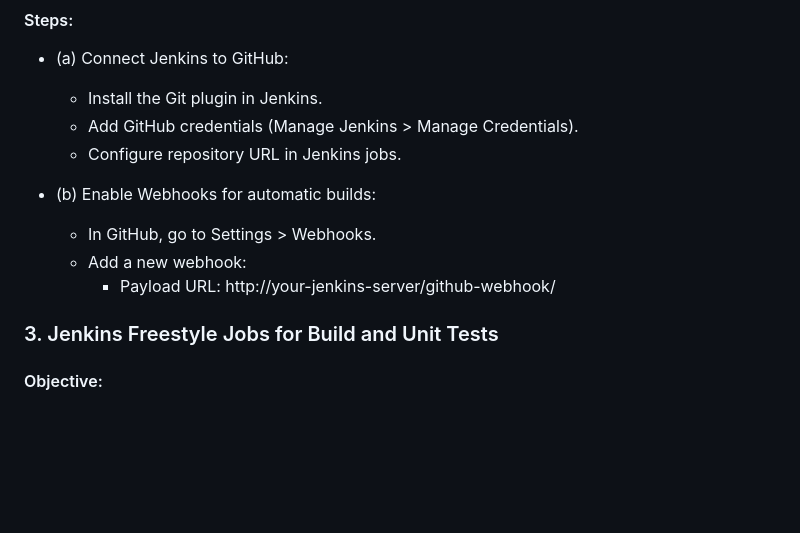
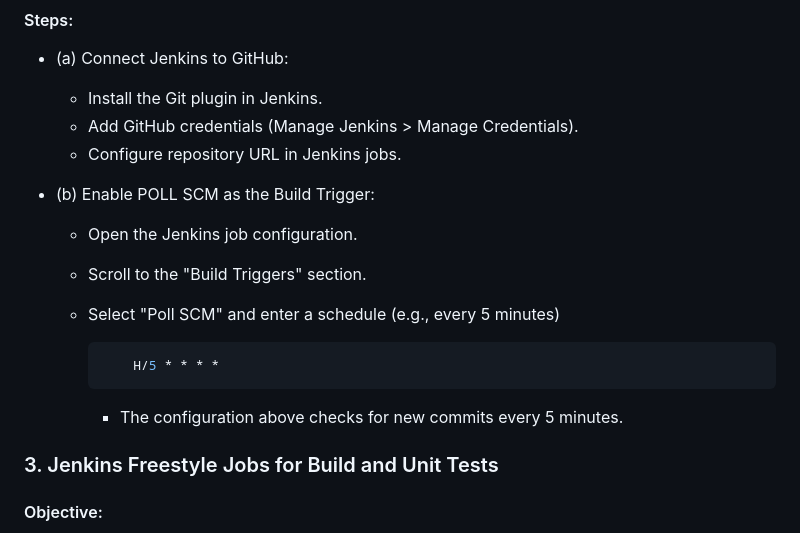
Before and after one commit to Danny-Flames/CICD-Automation-Capstone, a Markdown page: README.md, the part around the change. GitHub-like rendering; blank space fills up the shorter version.

Commit message:
Adjusted the build trigger choice

````diff
--- a/README.md
+++ b/README.md
@@ -60,10 +60,15 @@ Integrate Jenkins with a version control system for automatic build triggers.
     - Add GitHub credentials (Manage Jenkins > Manage Credentials).
     - Configure repository URL in Jenkins jobs.
 
-- (b) Enable Webhooks for automatic builds:
-    - In GitHub, go to Settings > Webhooks.
-    - Add a new webhook:
-        - Payload URL: http://your-jenkins-server/github-webhook/
+- (b) Enable POLL SCM as the Build Trigger:
+    - Open the Jenkins job configuration.
+    - Scroll to the "Build Triggers" section.
+    - Select "Poll SCM" and enter a schedule (e.g., every 5 minutes)
+        ```sh
+            H/5 * * * *
+        ```
+
+        - The configuration above checks for new commits every 5 minutes.
 
 
 ### 3. Jenkins Freestyle Jobs for Build and Unit Tests
````
